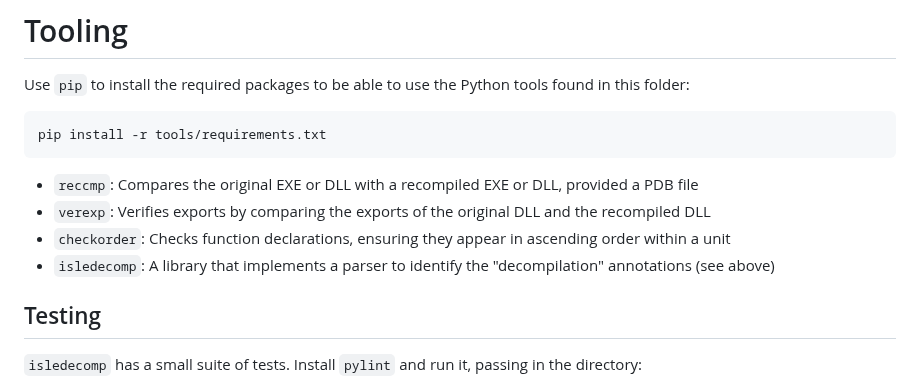
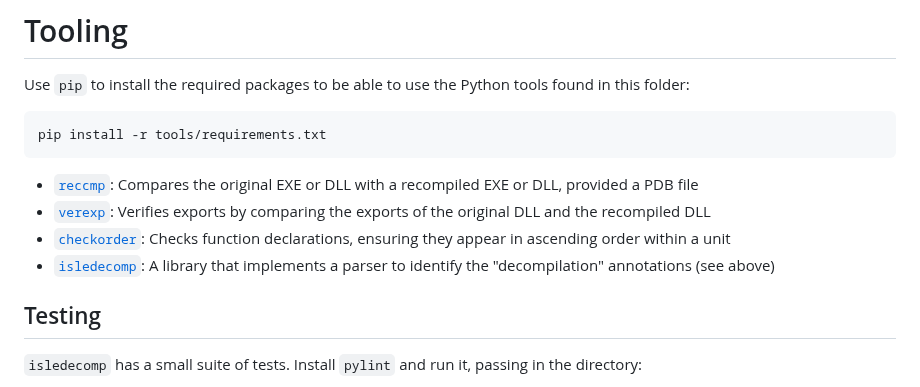
Before and after one commit to isledecomp/isle, a Markdown page: tools/README.md, the part around the change. GitHub-like rendering.

````diff
--- a/tools/README.md
+++ b/tools/README.md
@@ -135,10 +135,10 @@ Use `pip` to install the required packages to be able to use the Python tools fo
 pip install -r tools/requirements.txt
 ```
 
-* `reccmp`: Compares the original EXE or DLL with a recompiled EXE or DLL, provided a PDB file
-* `verexp`: Verifies exports by comparing the exports of the original DLL and the recompiled DLL
-* `checkorder`: Checks function declarations, ensuring they appear in ascending order within a unit
-* `isledecomp`: A library that implements a parser to identify the "decompilation" annotations (see above)
+* [`reccmp`](/tools/reccmp): Compares the original EXE or DLL with a recompiled EXE or DLL, provided a PDB file
+* [`verexp`](/tools/checkorder): Verifies exports by comparing the exports of the original DLL and the recompiled DLL
+* [`checkorder`](/tools/checkorder): Checks function declarations, ensuring they appear in ascending order within a unit
+* [`isledecomp`](/tools/isledecomp): A library that implements a parser to identify the "decompilation" annotations (see above)
 
 ## Testing
 
````
